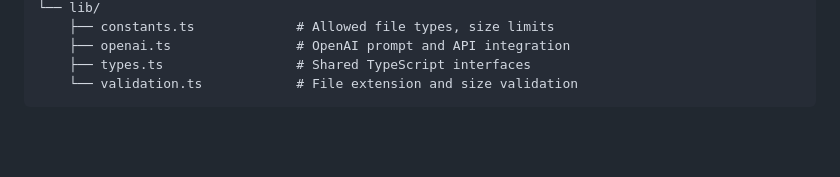
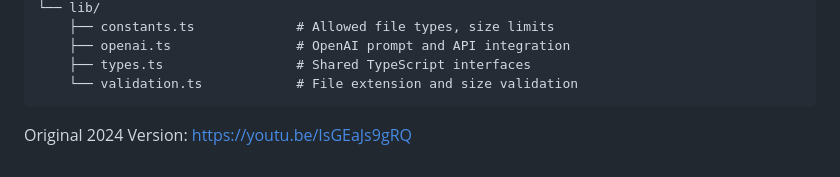
Before and after one commit to emil3h/GitIssueAI, a Markdown page: README.md, the part around the change. Drawn GitHub-style; blank space fills up the shorter version.

````diff
--- a/README.md
+++ b/README.md
@@ -95,3 +95,5 @@ src/
     ├── types.ts                 # Shared TypeScript interfaces
     └── validation.ts            # File extension and size validation
 ```
+
+Original 2024 Version: https://youtu.be/IsGEaJs9gRQ
````
